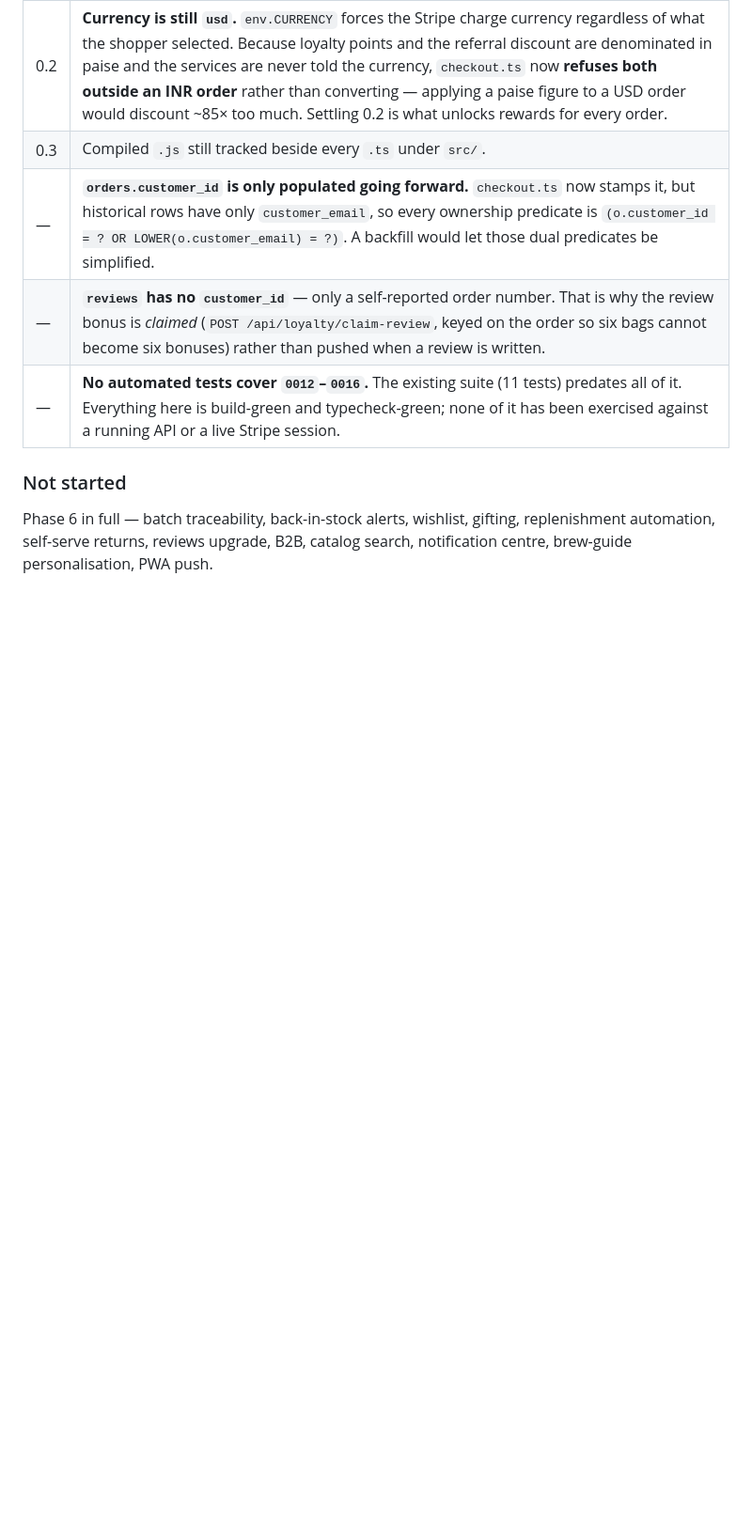
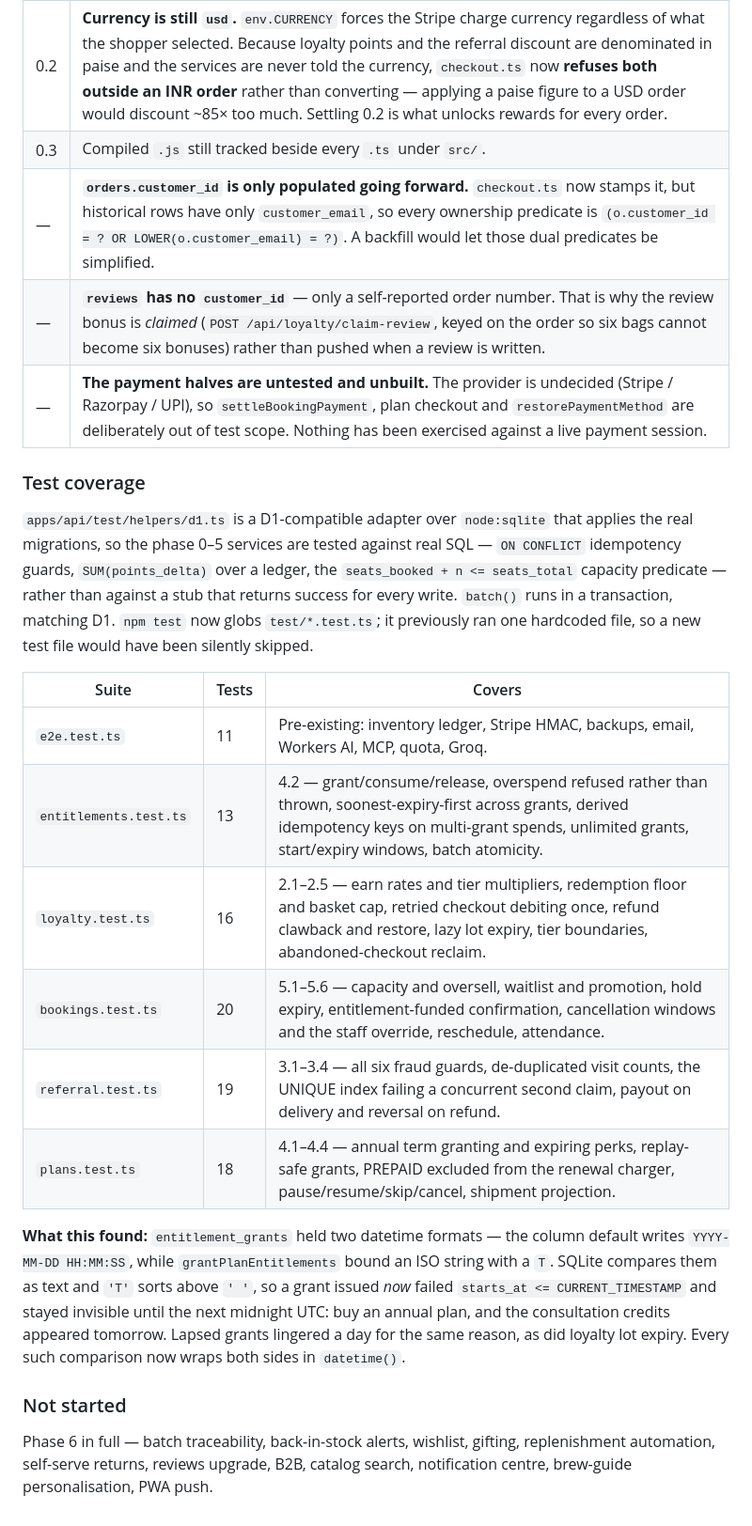
Before and after one commit to awspalem/daily-grind-coffee, a Markdown page: docs/roadmap-gaps.md, the part around the change. Shown at 94% size. GitHub-like rendering; blank space fills up the shorter version.

Commit message:
docs: record test coverage and the datetime-format bug it found
Co-Authored-By: Claude Opus 5 <noreply@anthropic.com>
Claude-Session: https://claude.ai/code/session_014ezmv9SRumzpbxWakA1RJg

```diff
--- a/docs/roadmap-gaps.md
+++ b/docs/roadmap-gaps.md
@@ -179,7 +179,32 @@ Cloudflare fires both, which is harmless because every job is idempotent.
 | 0.3 | Compiled `.js` still tracked beside every `.ts` under `src/`. |
 | — | **`orders.customer_id` is only populated going forward.** `checkout.ts` now stamps it, but historical rows have only `customer_email`, so every ownership predicate is `(o.customer_id = ? OR LOWER(o.customer_email) = ?)`. A backfill would let those dual predicates be simplified. |
 | — | **`reviews` has no `customer_id`** — only a self-reported order number. That is why the review bonus is *claimed* (`POST /api/loyalty/claim-review`, keyed on the order so six bags cannot become six bonuses) rather than pushed when a review is written. |
-| — | **No automated tests cover `0012`–`0016`.** The existing suite (11 tests) predates all of it. Everything here is build-green and typecheck-green; none of it has been exercised against a running API or a live Stripe session. |
+| — | **The payment halves are untested and unbuilt.** The provider is undecided (Stripe / Razorpay / UPI), so `settleBookingPayment`, plan checkout and `restorePaymentMethod` are deliberately out of test scope. Nothing has been exercised against a live payment session. |
+
+### Test coverage
+
+`apps/api/test/helpers/d1.ts` is a D1-compatible adapter over `node:sqlite` that applies the real
+migrations, so the phase 0–5 services are tested against real SQL — `ON CONFLICT` idempotency
+guards, `SUM(points_delta)` over a ledger, the `seats_booked + n <= seats_total` capacity
+predicate — rather than against a stub that returns success for every write. `batch()` runs in a
+transaction, matching D1. `npm test` now globs `test/*.test.ts`; it previously ran one hardcoded
+file, so a new test file would have been silently skipped.
+
+| Suite | Tests | Covers |
+| --- | --- | --- |
+| `e2e.test.ts` | 11 | Pre-existing: inventory ledger, Stripe HMAC, backups, email, Workers AI, MCP, quota, Groq. |
+| `entitlements.test.ts` | 13 | 4.2 — grant/consume/release, overspend refused rather than thrown, soonest-expiry-first across grants, derived idempotency keys on multi-grant spends, unlimited grants, start/expiry windows, batch atomicity. |
+| `loyalty.test.ts` | 16 | 2.1–2.5 — earn rates and tier multipliers, redemption floor and basket cap, retried checkout debiting once, refund clawback and restore, lazy lot expiry, tier boundaries, abandoned-checkout reclaim. |
+| `bookings.test.ts` | 20 | 5.1–5.6 — capacity and oversell, waitlist and promotion, hold expiry, entitlement-funded confirmation, cancellation windows and the staff override, reschedule, attendance. |
+| `referral.test.ts` | 19 | 3.1–3.4 — all six fraud guards, de-duplicated visit counts, the UNIQUE index failing a concurrent second claim, payout on delivery and reversal on refund. |
+| `plans.test.ts` | 18 | 4.1–4.4 — annual term granting and expiring perks, replay-safe grants, PREPAID excluded from the renewal charger, pause/resume/skip/cancel, shipment projection. |
+
+**What this found:** `entitlement_grants` held two datetime formats — the column default writes
+`YYYY-MM-DD HH:MM:SS`, while `grantPlanEntitlements` bound an ISO string with a `T`. SQLite
+compares them as text and `'T'` sorts above `' '`, so a grant issued *now* failed
+`starts_at <= CURRENT_TIMESTAMP` and stayed invisible until the next midnight UTC: buy an annual
+plan, and the consultation credits appeared tomorrow. Lapsed grants lingered a day for the same
+reason, as did loyalty lot expiry. Every such comparison now wraps both sides in `datetime()`.
 
 ### Not started
 
```
